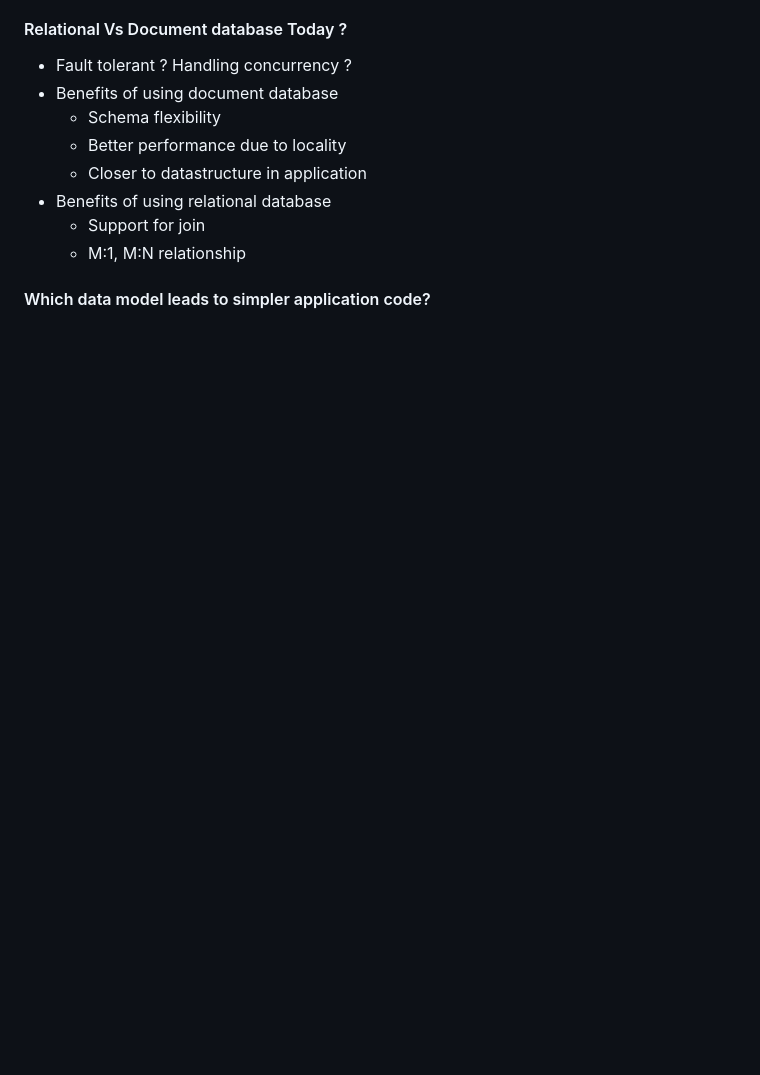
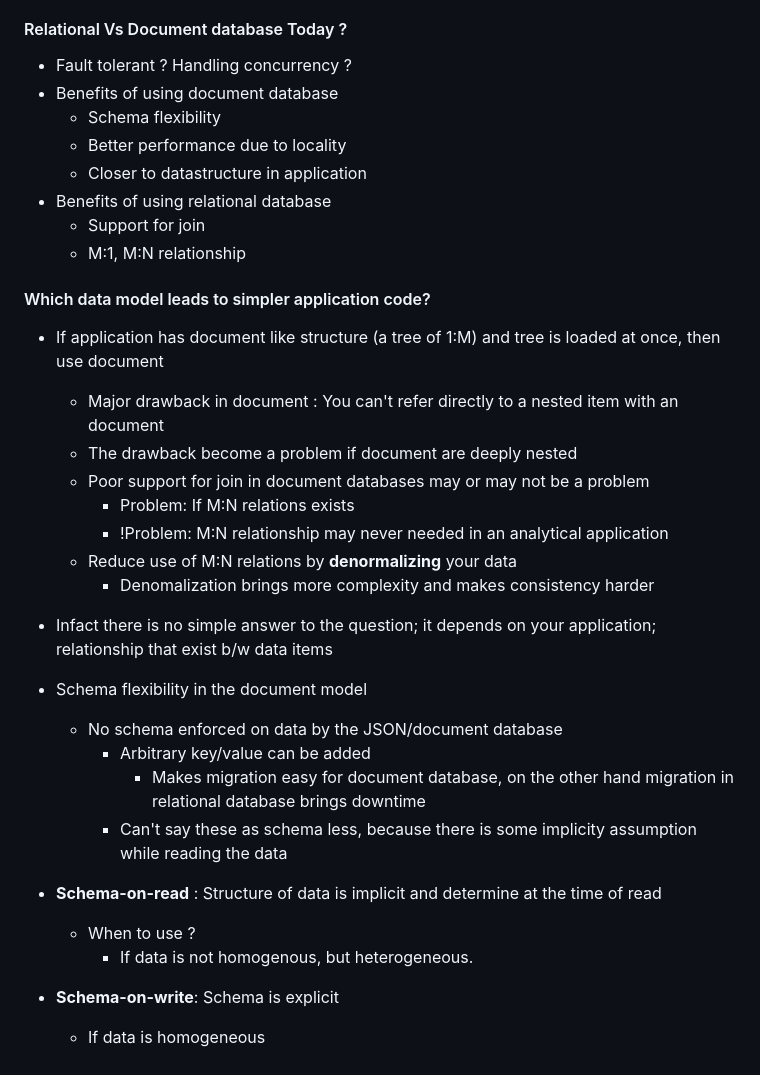
Before and after one commit to souraavv/whitepapers-and-books, a Markdown page: books/designing-data-intensive-applications.md, the part around the change. Rendered like a GitHub page; blank space fills up the shorter version.

Commit message:
Chapter 2: contd

```diff
--- a/books/designing-data-intensive-applications.md
+++ b/books/designing-data-intensive-applications.md
@@ -353,3 +353,24 @@
     - M:1, M:N relationship
 
 #### Which data model leads to simpler application code?
+- If application has document like structure (a tree of 1:M) and tree is loaded at once, then use document
+    - Major drawback in document : You can't refer directly to a nested item with an document
+    - The drawback become a problem if document are deeply nested
+    - Poor support for join in document databases may or may not be a problem
+        - Problem: If M:N relations exists
+        - !Problem: M:N relationship may never needed in an analytical application
+    - Reduce use of M:N relations by **denormalizing** your data
+        - Denomalization brings more complexity and makes consistency harder
+
+- Infact there is no simple answer to the question; it depends on your application; relationship that exist b/w data items
+- Schema flexibility in the document model
+    - No schema enforced on data by the JSON/document database
+        - Arbitrary key/value can be added
+            - Makes migration easy for document database, on the other hand migration in relational database brings downtime
+        - Can't say these as schema less, because there is some implicity assumption while reading the data
+
+- **Schema-on-read** : Structure of data is implicit and determine at the time of read
+    - When to use ?
+        - If data is not homogenous, but heterogeneous.
+- **Schema-on-write**: Schema is explicit
+    - If data is homogeneous
```
